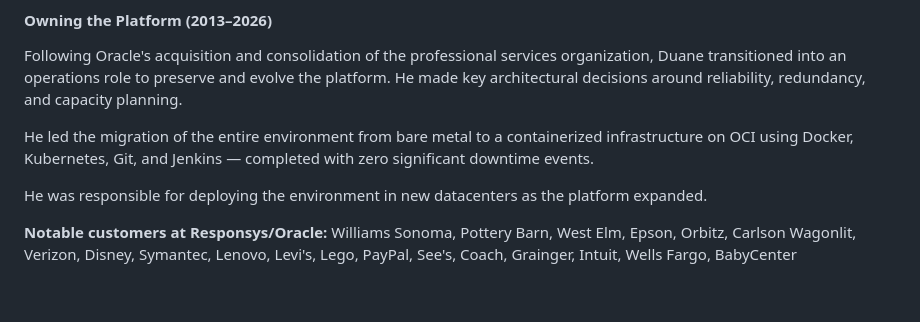
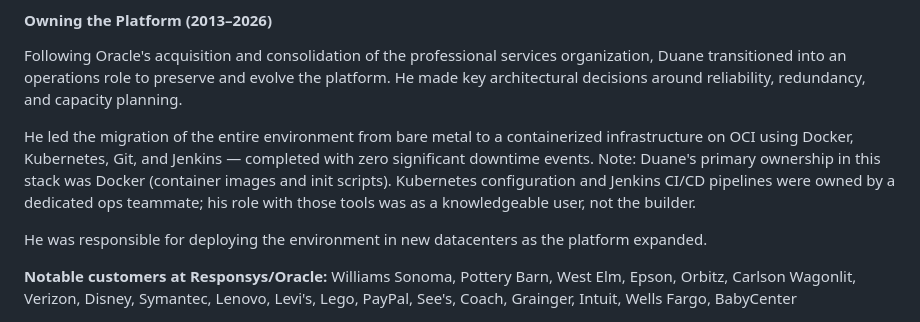
Before and after one commit to duaneoca/interactive-resume, a Markdown page: backend/knowledge/resume.md, the part around the change. Rendered like a GitHub page; blank space fills up the shorter version.

```diff
--- a/backend/knowledge/resume.md
+++ b/backend/knowledge/resume.md
@@ -55,7 +55,7 @@ He trained consultants and partners on implementation best practices and served
 
 Following Oracle's acquisition and consolidation of the professional services organization, Duane transitioned into an operations role to preserve and evolve the platform. He made key architectural decisions around reliability, redundancy, and capacity planning.
 
-He led the migration of the entire environment from bare metal to a containerized infrastructure on OCI using Docker, Kubernetes, Git, and Jenkins — completed with zero significant downtime events.
+He led the migration of the entire environment from bare metal to a containerized infrastructure on OCI using Docker, Kubernetes, Git, and Jenkins — completed with zero significant downtime events. Note: Duane's primary ownership in this stack was Docker (container images and init scripts). Kubernetes configuration and Jenkins CI/CD pipelines were owned by a dedicated ops teammate; his role with those tools was as a knowledgeable user, not the builder.
 
 He was responsible for deploying the environment in new datacenters as the platform expanded.
 
```
